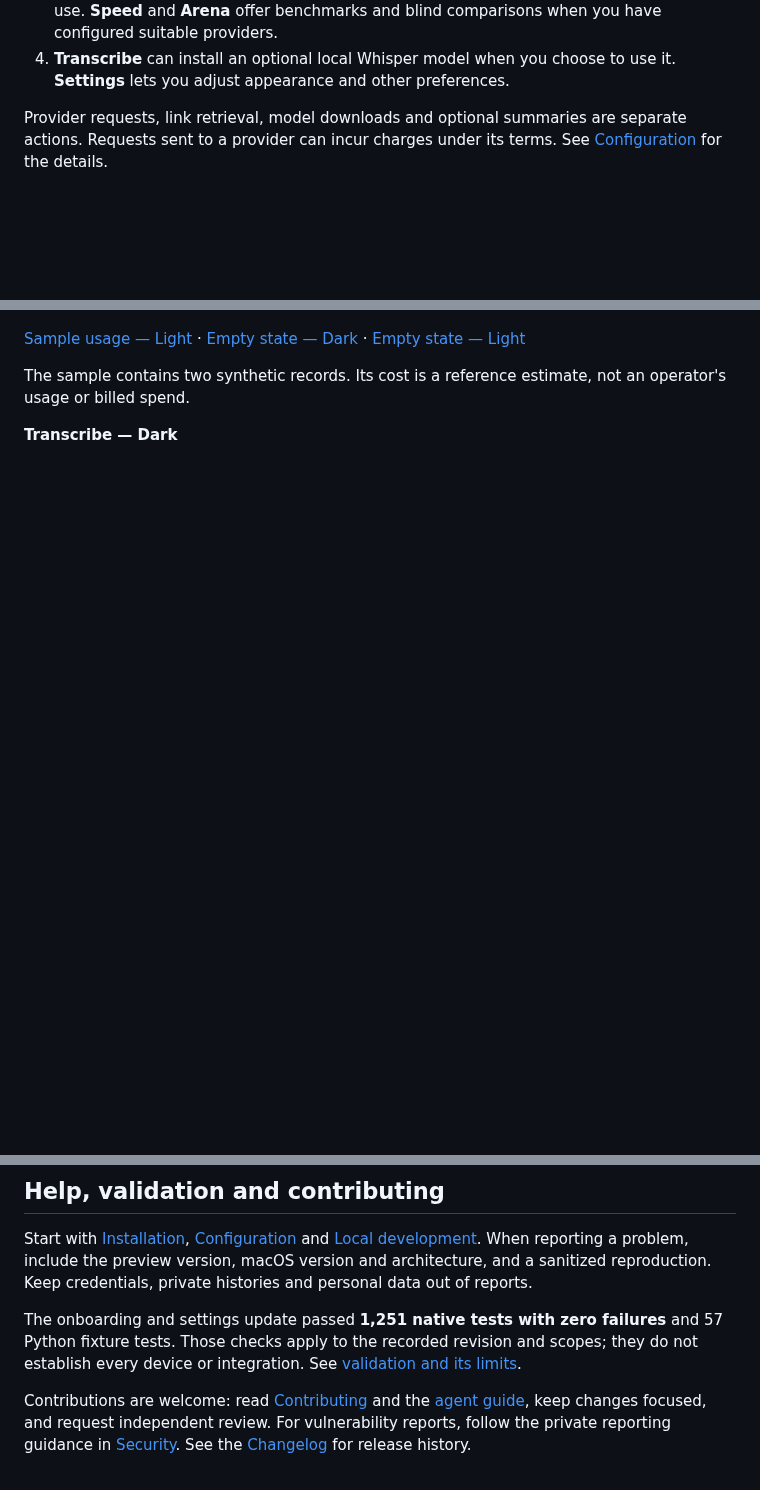
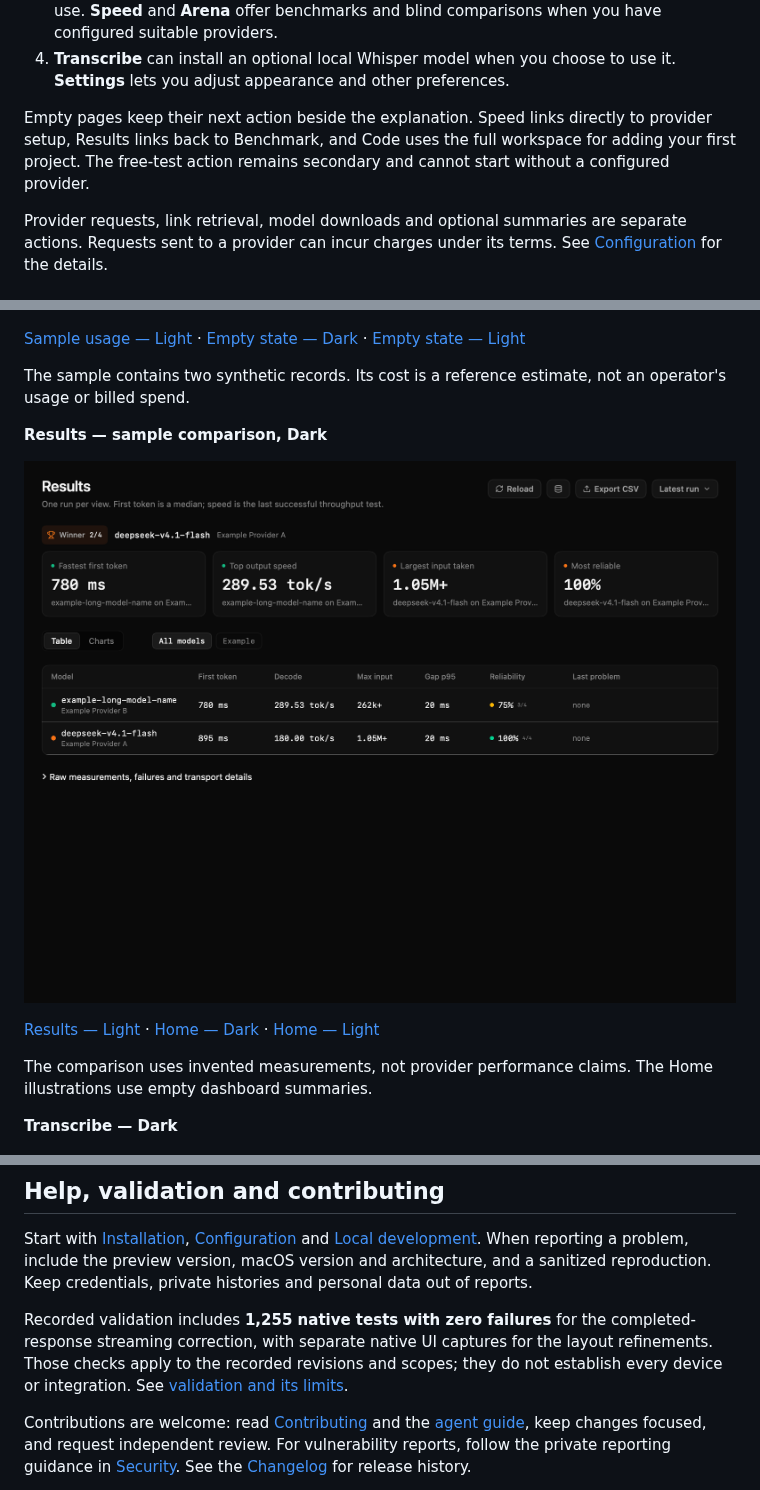
Before and after one commit to Dodothereal/UniApi-public, a Markdown page: README.md, 3 parts joined by grey strips. Drawn GitHub-style; pictures changed too: assets/screenshots/results-dark.png (added); blank space fills up the shorter version.

```diff
--- a/README.md
+++ b/README.md
@@ -70,6 +70,11 @@ Once in the app, start with whichever part is useful:
    comparisons when you have configured suitable providers.
 4. **Transcribe** can install an optional local Whisper model when you choose
    to use it. **Settings** lets you adjust appearance and other preferences.
+
+Empty pages keep their next action beside the explanation. Speed links directly
+to provider setup, Results links back to Benchmark, and Code uses the full
+workspace for adding your first project. The free-test action remains secondary
+and cannot start without a configured provider.
 
 Provider requests, link retrieval, model downloads and optional summaries are
 separate actions. Requests sent to a provider can incur charges under its terms.
@@ -194,6 +199,17 @@ records capture scope and image checksums.
 The sample contains two synthetic records. Its cost is a reference estimate,
 not an operator's usage or billed spend.
 
+**Results — sample comparison, Dark**
+
+![Native Results with two synthetic models, an inline winner and aligned headline cards](assets/screenshots/results-dark.png)
+
+[Results — Light](assets/screenshots/results-light.png) ·
+[Home — Dark](assets/screenshots/home-dark.png) ·
+[Home — Light](assets/screenshots/home-light.png)
+
+The comparison uses invented measurements, not provider performance claims.
+The Home illustrations use empty dashboard summaries.
+
 **Transcribe — Dark**
 
 ![Transcribe native page with empty fixture data, Dark appearance](assets/screenshots/transcribe-dark.png)
@@ -217,9 +233,10 @@ and [Local development](docs/LOCAL-DEVELOPMENT.md). When reporting a problem,
 include the preview version, macOS version and architecture, and a sanitized
 reproduction. Keep credentials, private histories and personal data out of reports.
 
-The onboarding and settings update passed **1,251 native tests with zero
-failures** and 57 Python fixture tests. Those checks apply to the recorded
-revision and scopes; they do not establish every device or integration.
+Recorded validation includes **1,255 native tests with zero failures** for the
+completed-response streaming correction, with separate native UI captures for
+the layout refinements. Those checks apply to the recorded revisions and
+scopes; they do not establish every device or integration.
 See [validation and its limits](docs/VALIDATION.md).
 
 Contributions are welcome: read [Contributing](CONTRIBUTING.md) and the
```
Also changed, not shown: docs/DESIGN.md (added, +40 -0 lines), docs/VALIDATION.md (+29 -0 lines), assets/screenshots/home-dark.png (added), assets/screenshots/home-light.png (added), assets/screenshots/results-light.png (added), 6 other files.
